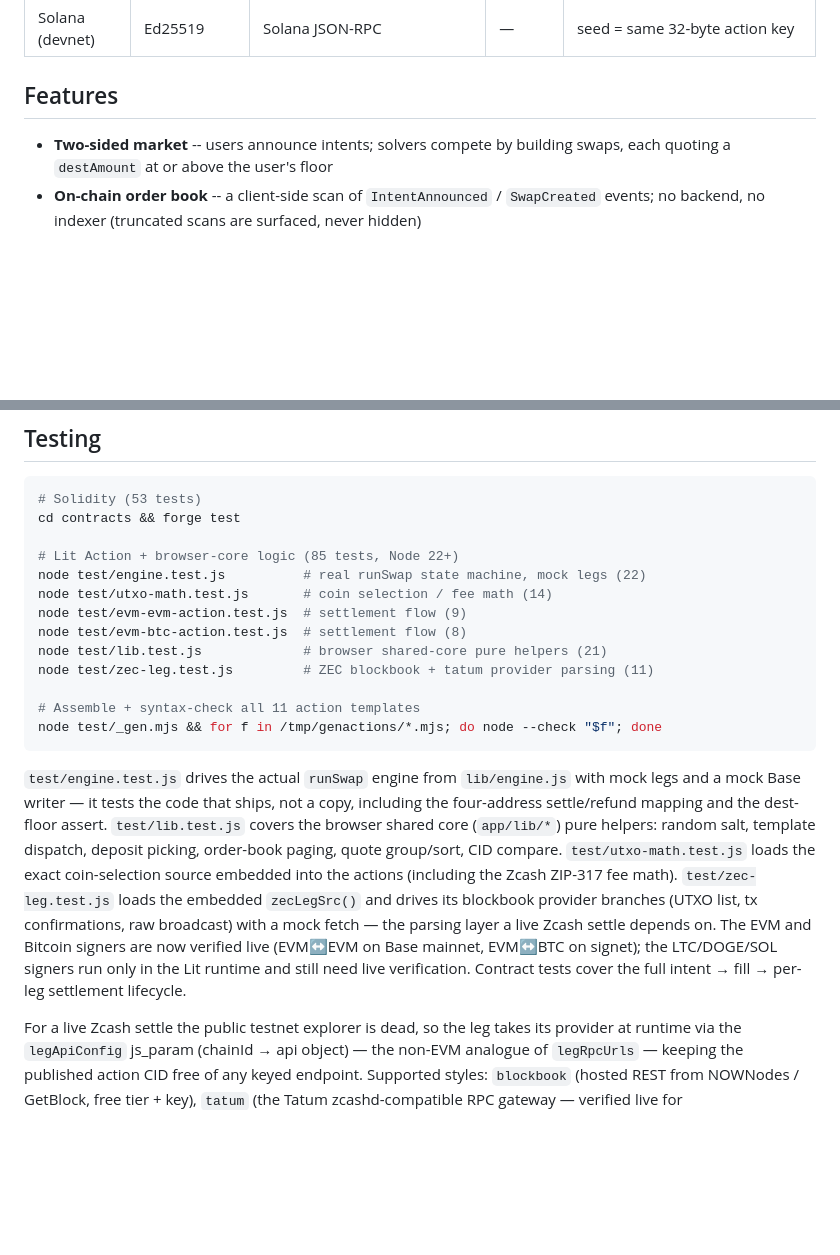
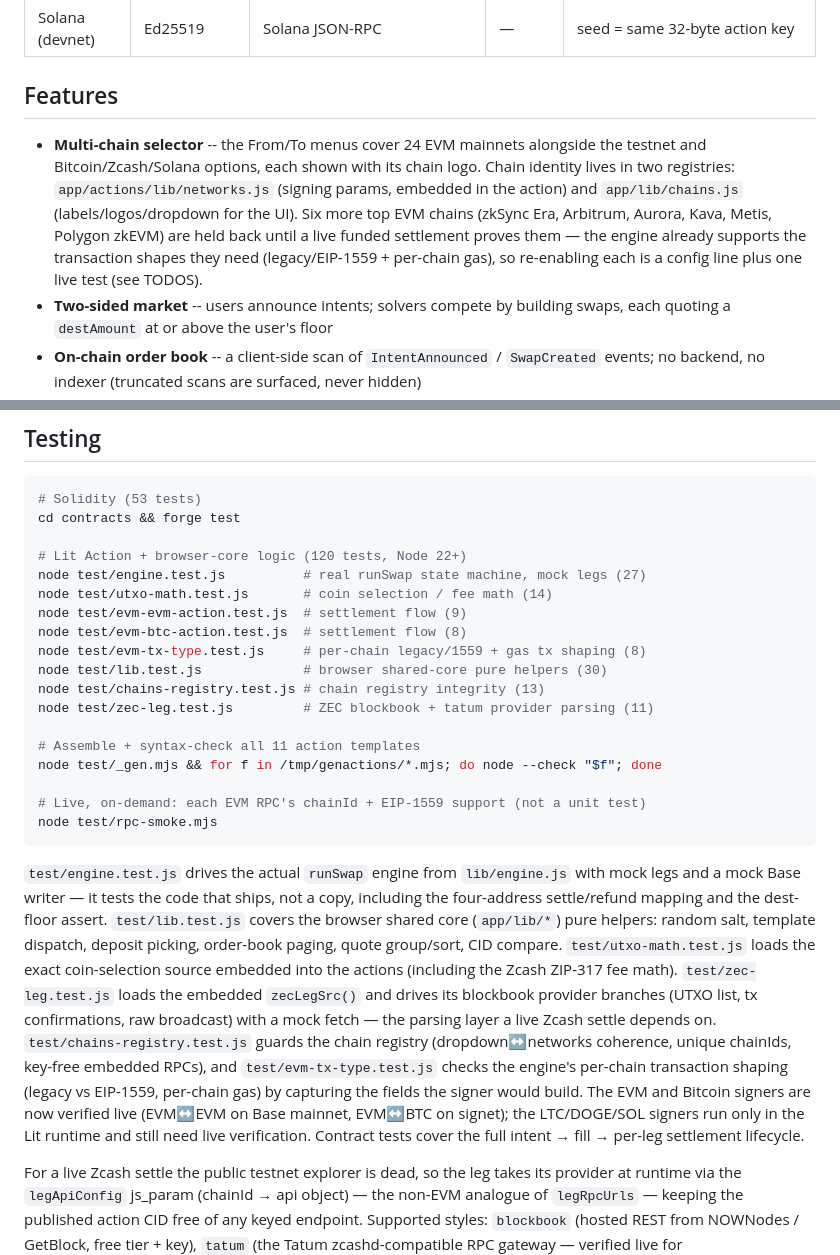
Before and after one commit to GTC6244/Cross-Chain-Settlement, a Markdown page: README.md, 2 parts joined by grey strips. GitHub-like rendering; blank space fills up the shorter version.

Commit message:
docs: sync README with multi-chain selector + updated test suite
Adds a Features bullet for the 24-chain selector (and the 6 excluded chains),
lists the new test files (chains-registry, evm-tx-type) + the rpc-smoke tool,
and corrects the test counts (120 total).

Co-Authored-By: Claude Opus 4.8 <noreply@anthropic.com>

````diff
--- a/README.md
+++ b/README.md
@@ -204,6 +204,7 @@ All actions have two modes: `mode: "derive"` returns deposit addresses; `mode: "
 
 ## Features
 
+- **Multi-chain selector** -- the From/To menus cover 24 EVM mainnets alongside the testnet and Bitcoin/Zcash/Solana options, each shown with its chain logo. Chain identity lives in two registries: `app/actions/lib/networks.js` (signing params, embedded in the action) and `app/lib/chains.js` (labels/logos/dropdown for the UI). Six more top EVM chains (zkSync Era, Arbitrum, Aurora, Kava, Metis, Polygon zkEVM) are held back until a live funded settlement proves them — the engine already supports the transaction shapes they need (legacy/EIP-1559 + per-chain gas), so re-enabling each is a config line plus one live test (see TODOS).
 - **Two-sided market** -- users announce intents; solvers compete by building swaps, each quoting a `destAmount` at or above the user's floor
 - **On-chain order book** -- a client-side scan of `IntentAnnounced` / `SwapCreated` events; no backend, no indexer (truncated scans are surfaced, never hidden)
 - **Competing quotes** -- the user sees every solver's quote best-rate-first and funds the best; each quote is a distinct swap with its own key, so funding one can never settle another
@@ -220,19 +221,24 @@ All actions have two modes: `mode: "derive"` returns deposit addresses; `mode: "
 # Solidity (53 tests)
 cd contracts && forge test
 
-# Lit Action + browser-core logic (85 tests, Node 22+)
-node test/engine.test.js          # real runSwap state machine, mock legs (22)
+# Lit Action + browser-core logic (120 tests, Node 22+)
+node test/engine.test.js          # real runSwap state machine, mock legs (27)
 node test/utxo-math.test.js       # coin selection / fee math (14)
 node test/evm-evm-action.test.js  # settlement flow (9)
 node test/evm-btc-action.test.js  # settlement flow (8)
-node test/lib.test.js             # browser shared-core pure helpers (21)
+node test/evm-tx-type.test.js     # per-chain legacy/1559 + gas tx shaping (8)
+node test/lib.test.js             # browser shared-core pure helpers (30)
+node test/chains-registry.test.js # chain registry integrity (13)
 node test/zec-leg.test.js         # ZEC blockbook + tatum provider parsing (11)
 
 # Assemble + syntax-check all 11 action templates
 node test/_gen.mjs && for f in /tmp/genactions/*.mjs; do node --check "$f"; done
+
+# Live, on-demand: each EVM RPC's chainId + EIP-1559 support (not a unit test)
+node test/rpc-smoke.mjs
 ```
 
-`test/engine.test.js` drives the actual `runSwap` engine from `lib/engine.js` with mock legs and a mock Base writer — it tests the code that ships, not a copy, including the four-address settle/refund mapping and the dest-floor assert. `test/lib.test.js` covers the browser shared core (`app/lib/*`) pure helpers: random salt, template dispatch, deposit picking, order-book paging, quote group/sort, CID compare. `test/utxo-math.test.js` loads the exact coin-selection source embedded into the actions (including the Zcash ZIP-317 fee math). `test/zec-leg.test.js` loads the embedded `zecLegSrc()` and drives its blockbook provider branches (UTXO list, tx confirmations, raw broadcast) with a mock fetch — the parsing layer a live Zcash settle depends on. The EVM and Bitcoin signers are now verified live (EVM↔EVM on Base mainnet, EVM↔BTC on signet); the LTC/DOGE/SOL signers run only in the Lit runtime and still need live verification. Contract tests cover the full intent → fill → per-leg settlement lifecycle.
+`test/engine.test.js` drives the actual `runSwap` engine from `lib/engine.js` with mock legs and a mock Base writer — it tests the code that ships, not a copy, including the four-address settle/refund mapping and the dest-floor assert. `test/lib.test.js` covers the browser shared core (`app/lib/*`) pure helpers: random salt, template dispatch, deposit picking, order-book paging, quote group/sort, CID compare. `test/utxo-math.test.js` loads the exact coin-selection source embedded into the actions (including the Zcash ZIP-317 fee math). `test/zec-leg.test.js` loads the embedded `zecLegSrc()` and drives its blockbook provider branches (UTXO list, tx confirmations, raw broadcast) with a mock fetch — the parsing layer a live Zcash settle depends on. `test/chains-registry.test.js` guards the chain registry (dropdown↔networks coherence, unique chainIds, key-free embedded RPCs), and `test/evm-tx-type.test.js` checks the engine's per-chain transaction shaping (legacy vs EIP-1559, per-chain gas) by capturing the fields the signer would build. The EVM and Bitcoin signers are now verified live (EVM↔EVM on Base mainnet, EVM↔BTC on signet); the LTC/DOGE/SOL signers run only in the Lit runtime and still need live verification. Contract tests cover the full intent → fill → per-leg settlement lifecycle.
 
 For a live Zcash settle the public testnet explorer is dead, so the leg takes its provider at runtime via the `legApiConfig` js_param (chainId → api object) — the non-EVM analogue of `legRpcUrls` — keeping the published action CID free of any keyed endpoint. Supported styles: `blockbook` (hosted REST from NOWNodes / GetBlock, free tier + key), `tatum` (the Tatum zcashd-compatible RPC gateway — verified live for broadcast/confirmations/branch-id; it can't list UTXOs, so it delegates UTXO enumeration to an `api.utxoApi` blockbook source), `zcashd` (self-hosted node, `-insightexplorer`), and `insight` (classic Bitcore). Verify a provider before settling with `node .context/zec-verify/verify-live.mjs` (see its header for env vars).
 
````
